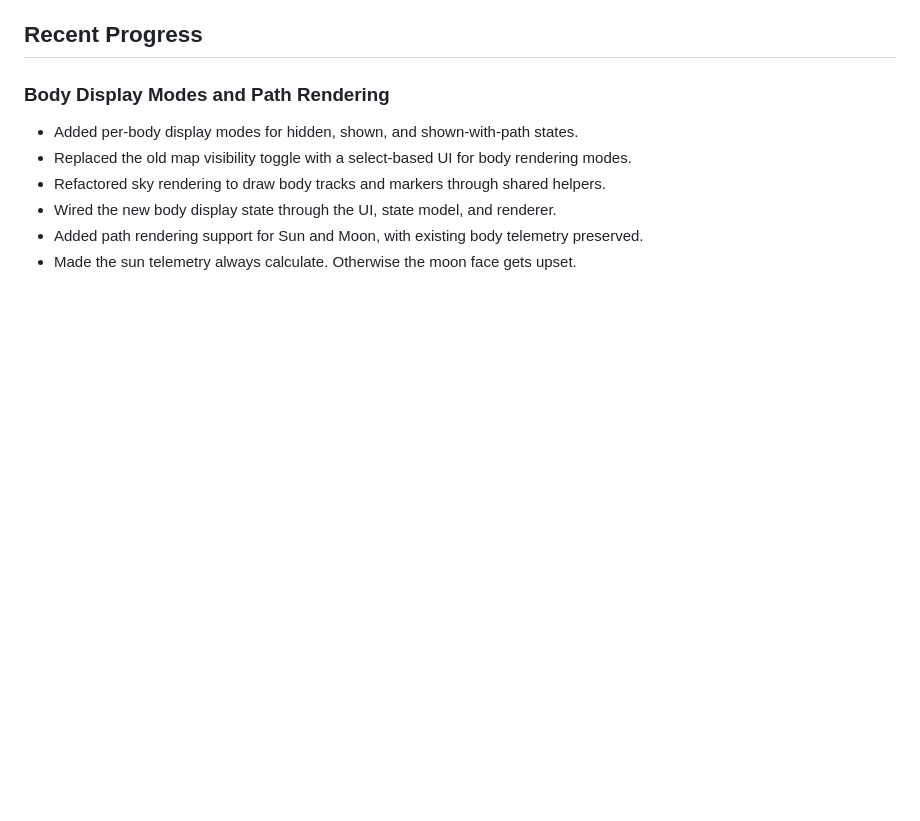
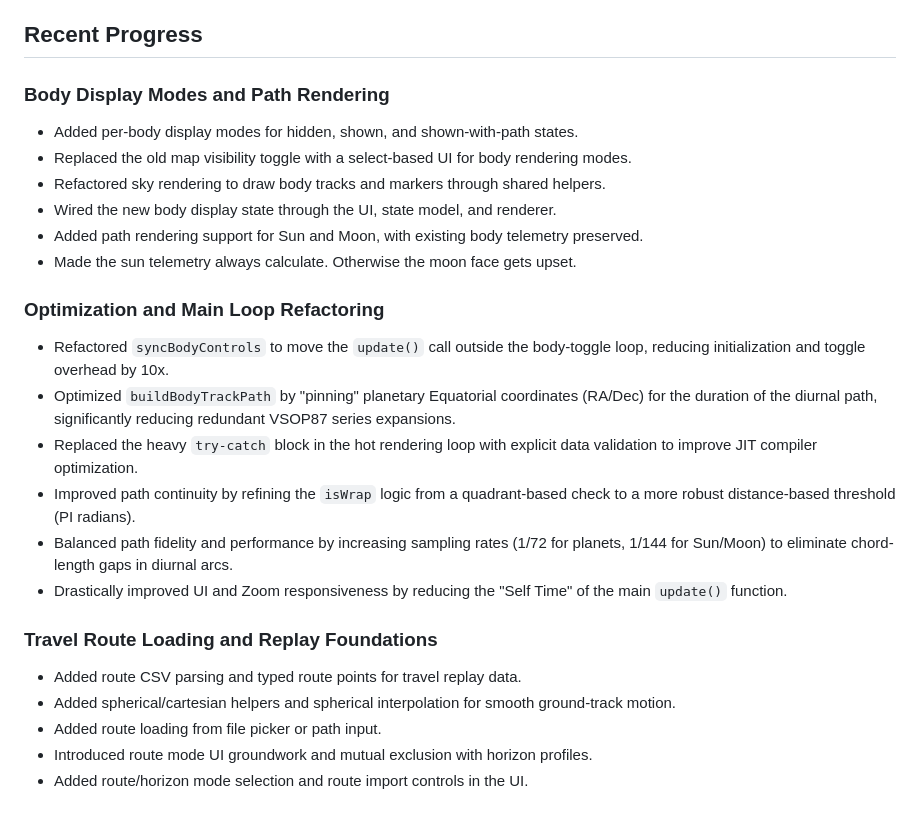
Before and after one commit to TobiasPartzsch/helios, a Markdown page: docs/project-log.md, the part around the change. Rendered like a GitHub page; blank space fills up the shorter version.

Commit message:
docs: update log and readme

```diff
--- a/docs/project-log.md
+++ b/docs/project-log.md
@@ -187,3 +187,19 @@
 - Wired the new body display state through the UI, state model, and renderer.
 - Added path rendering support for Sun and Moon, with existing body telemetry preserved.
 - Made the sun telemetry always calculate. Otherwise the moon face gets upset.
+
+### Optimization and Main Loop Refactoring
+- Refactored `syncBodyControls` to move the `update()` call outside the body-toggle loop, reducing initialization and toggle overhead by 10x.
+- Optimized `buildBodyTrackPath` by "pinning" planetary Equatorial coordinates (RA/Dec) for the duration of the diurnal path, significantly reducing redundant VSOP87 series expansions.
+- Replaced the heavy `try-catch` block in the hot rendering loop with explicit data validation to improve JIT compiler optimization.
+- Improved path continuity by refining the `isWrap` logic from a quadrant-based check to a more robust distance-based threshold (PI radians).
+- Balanced path fidelity and performance by increasing sampling rates (1/72 for planets, 1/144 for Sun/Moon) to eliminate chord-length gaps in diurnal arcs.
+- Drastically improved UI and Zoom responsiveness by reducing the "Self Time" of the main `update()` function.
+
+### Travel Route Loading and Replay Foundations
+
+- Added route CSV parsing and typed route points for travel replay data.
+- Added spherical/cartesian helpers and spherical interpolation for smooth ground-track motion.
+- Added route loading from file picker or path input.
+- Introduced route mode UI groundwork and mutual exclusion with horizon profiles.
+- Added route/horizon mode selection and route import controls in the UI.
```
Also changed, not shown: 1 other file.
